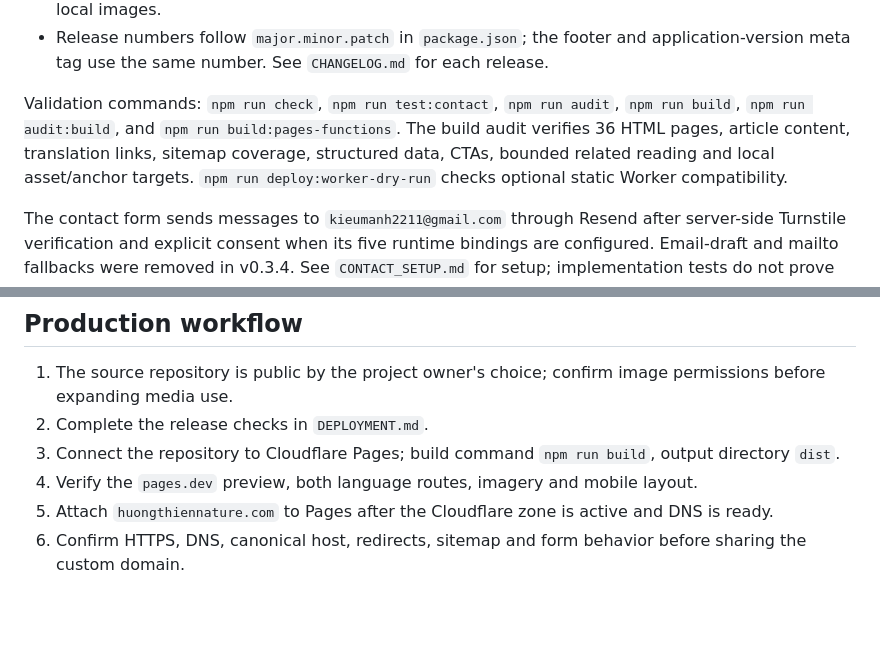
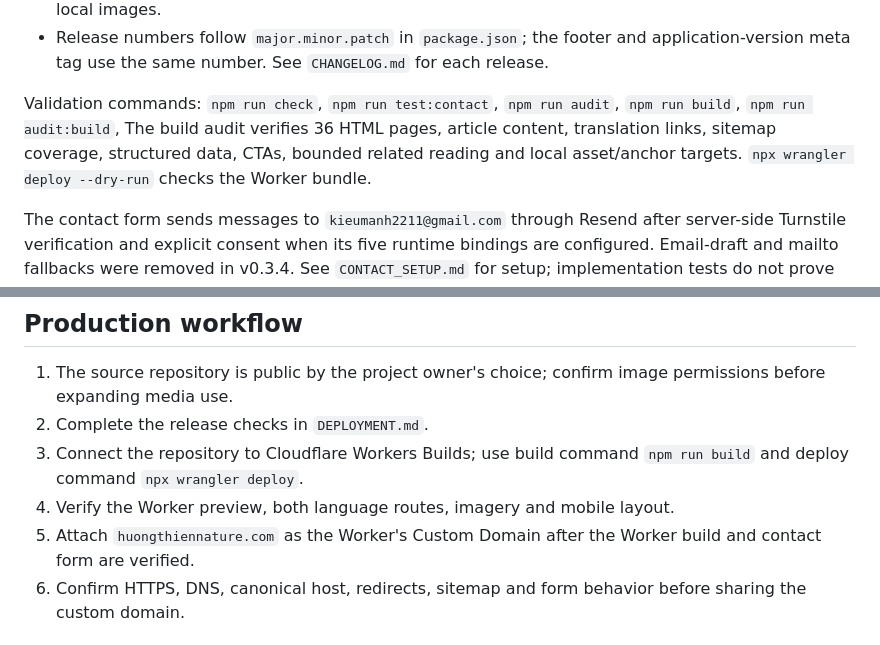
Before and after one commit to kieumanh/huong-thien-nature-web, a Markdown page: README.md, 2 parts joined by grey strips. Rendered like a GitHub page; blank space fills up the shorter version.

Commit message:
Remove remaining Pages deployment instructions

```diff
--- a/README.md
+++ b/README.md
@@ -19,7 +19,7 @@ This edition continues the repository's existing content. The shared ChatGPT Wor
 - Music controls sit at the bottom left; a bottom-right back-to-top button appears at 30% of the scrollable document height, supports keyboard focus and respects reduced motion. Both controls independently select light or dark colors for contrast against the surface underneath, including local images.
 - Release numbers follow `major.minor.patch` in `package.json`; the footer and application-version meta tag use the same number. See `CHANGELOG.md` for each release.
 
-Validation commands: `npm run check`, `npm run test:contact`, `npm run audit`, `npm run build`, `npm run audit:build`, and `npm run build:pages-functions`. The build audit verifies 36 HTML pages, article content, translation links, sitemap coverage, structured data, CTAs, bounded related reading and local asset/anchor targets. `npm run deploy:worker-dry-run` checks optional static Worker compatibility.
+Validation commands: `npm run check`, `npm run test:contact`, `npm run audit`, `npm run build`, `npm run audit:build`, The build audit verifies 36 HTML pages, article content, translation links, sitemap coverage, structured data, CTAs, bounded related reading and local asset/anchor targets. `npx wrangler deploy --dry-run` checks the Worker bundle.
 
 The contact form sends messages to `kieumanh2211@gmail.com` through Resend after server-side Turnstile verification and explicit consent when its five runtime bindings are configured. Email-draft and mailto fallbacks were removed in v0.3.4. See `CONTACT_SETUP.md` for setup; implementation tests do not prove live email delivery. There is no login, payment, booking calendar, database or member area in this phase.
 
@@ -52,9 +52,9 @@ Node.js 24.19.0 and npm 11.9.0 were used for this edition. Set the Cloudflare bu
 
 1. The source repository is public by the project owner's choice; confirm image permissions before expanding media use.
 2. Complete the release checks in `DEPLOYMENT.md`.
-3. Connect the repository to Cloudflare Pages; build command `npm run build`, output directory `dist`.
-4. Verify the `pages.dev` preview, both language routes, imagery and mobile layout.
-5. Attach `huongthiennature.com` to Pages after the Cloudflare zone is active and DNS is ready.
+3. Connect the repository to Cloudflare Workers Builds; use build command `npm run build` and deploy command `npx wrangler deploy`.
+4. Verify the Worker preview, both language routes, imagery and mobile layout.
+5. Attach `huongthiennature.com` as the Worker's Custom Domain after the Worker build and contact form are verified.
 6. Confirm HTTPS, DNS, canonical host, redirects, sitemap and form behavior before sharing the custom domain.
 
 ## Content and attribution
```
